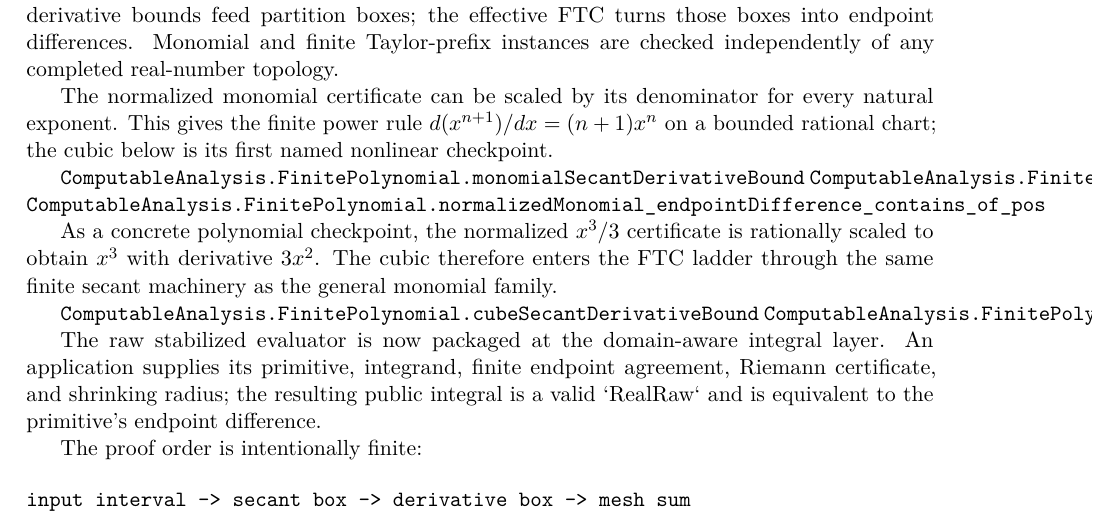
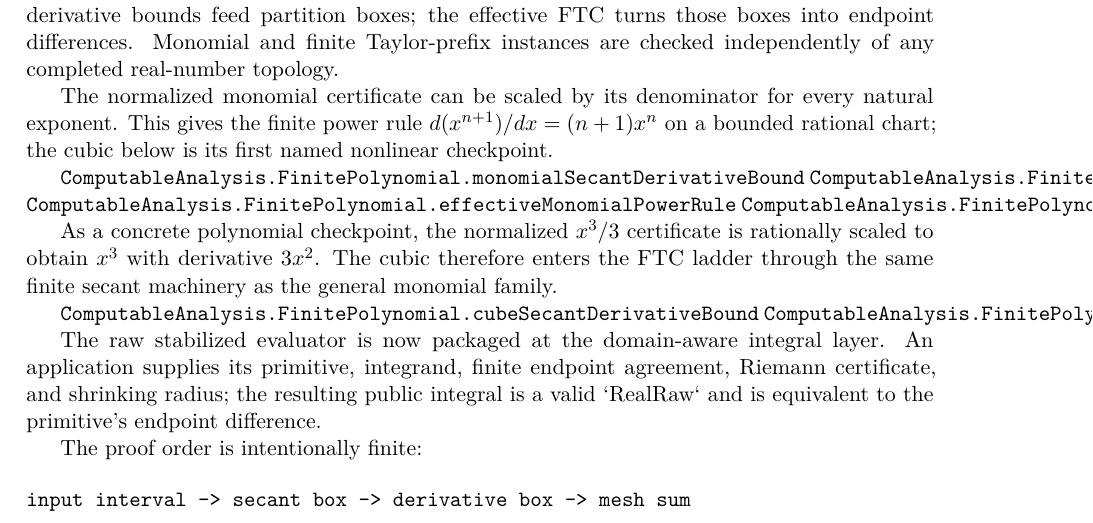
Before and after one commit to liuyao12/computable-analysis, a LaTeX thesis (blueprint/src/web.tex, which reads blueprint/src/06-effective-calculus.tex): part of page 74 of 115, cut so that both start at the same text. Compiled offline with pdfLaTeX.

Commit message:
Expose parametric monomial power rule

```diff
--- a/blueprint/src/06-effective-calculus.tex
+++ b/blueprint/src/06-effective-calculus.tex
@@ -892,6 +892,7 @@ first named nonlinear checkpoint.
 
 \lean{ComputableAnalysis.FinitePolynomial.monomialSecantDerivativeBound}
 \lean{ComputableAnalysis.FinitePolynomial.monomial_hasDerivativeOnInterval}
+\lean{ComputableAnalysis.FinitePolynomial.effectiveMonomialPowerRule}
 \lean{ComputableAnalysis.FinitePolynomial.normalizedMonomial_endpointDifference_contains_of_pos}
 \leanok
 
```
Also changed, not shown: 2 other files.
